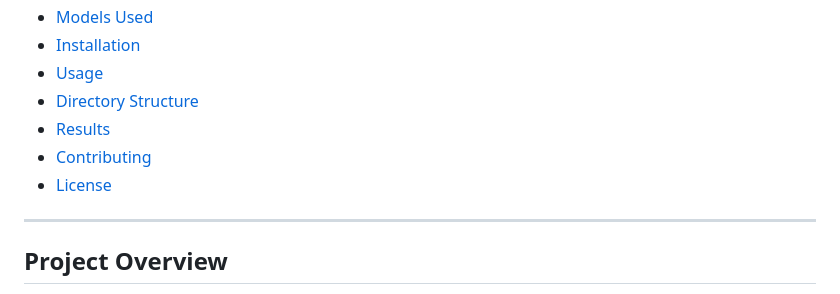
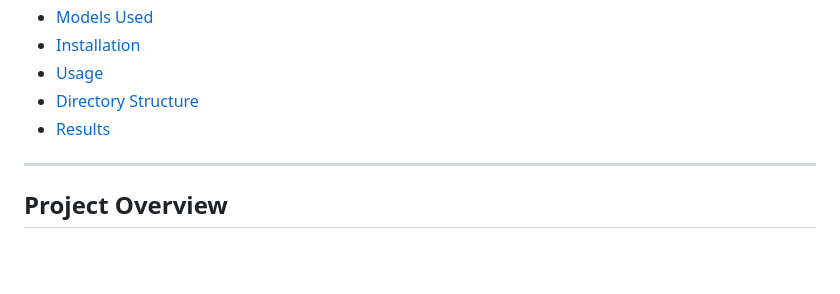
Before and after one commit to nikureji0205/Diamon_Price_Prediction, a Markdown page: README.md, the part around the change. GitHub-like rendering; blank space fills up the shorter version.

```diff
--- a/README.md
+++ b/README.md
@@ -15,9 +15,6 @@ Welcome to the **Diamond Price Prediction** project! This repository contains a
 - [Usage](#usage)
 - [Directory Structure](#directory-structure)
 - [Results](#results)
-- [Contributing](#contributing)
-- [License](#license)
-
 ---
 
 ## Project Overview
```
